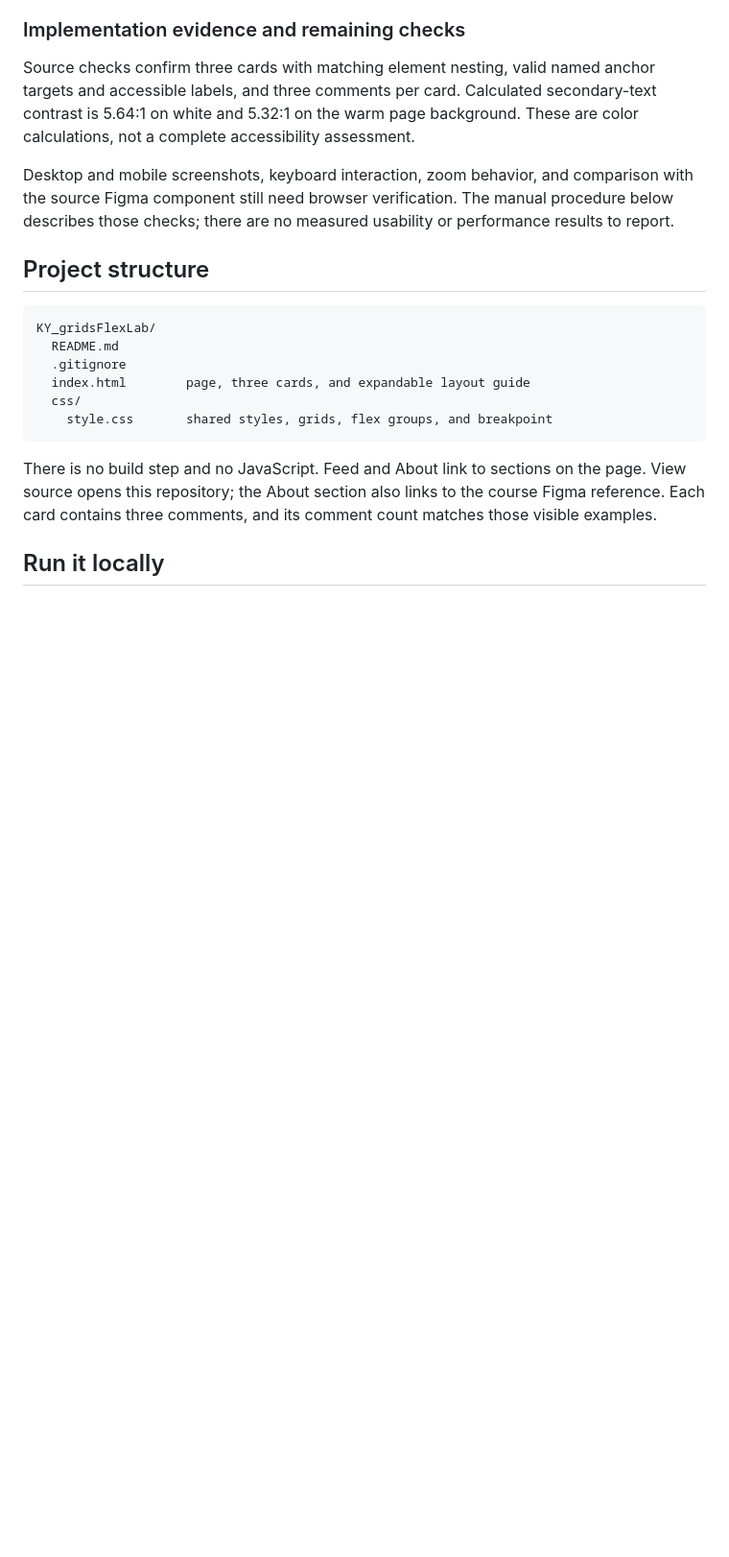
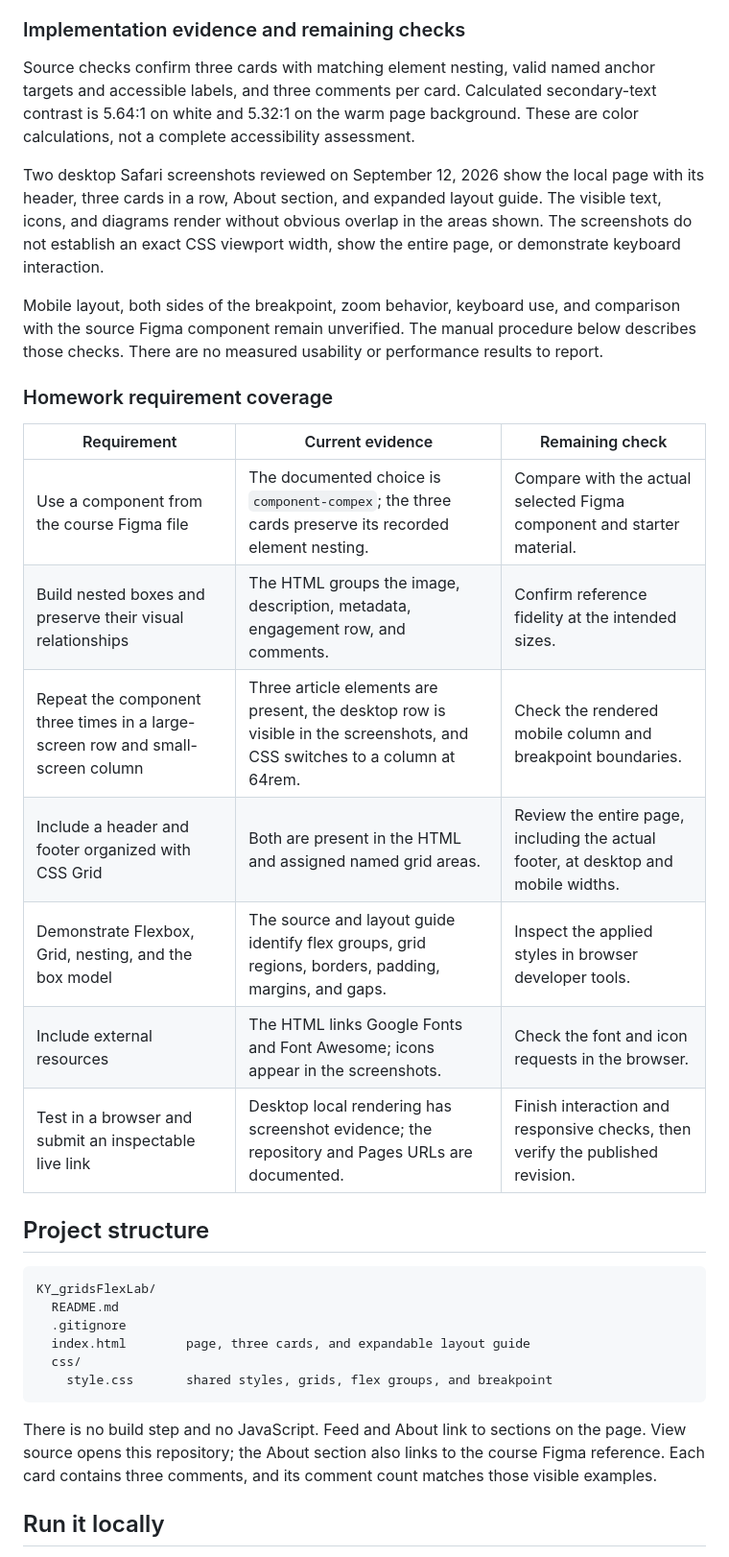
Before and after one commit to kennethyeaher/KY_gridsFlexLab, a Markdown page: README.md, the part around the change. Shown at 96% size. Drawn GitHub-style; blank space fills up the shorter version.

Commit message:
Document desktop review and remaining homework checks

```diff
--- a/README.md
+++ b/README.md
@@ -66,10 +66,29 @@ Calculated secondary-text contrast is 5.64:1 on white and 5.32:1 on the
 warm page background. These are color calculations, not a complete
 accessibility assessment.
 
-Desktop and mobile screenshots, keyboard interaction, zoom behavior, and
-comparison with the source Figma component still need browser verification.
-The manual procedure below describes those checks; there are no measured
+Two desktop Safari screenshots reviewed on September 12, 2026 show the
+local page with its header, three cards in a row, About section, and expanded
+layout guide. The visible text, icons, and diagrams render without obvious
+overlap in the areas shown. The screenshots do not establish an exact CSS
+viewport width, show the entire page, or demonstrate keyboard interaction.
+
+Mobile layout, both sides of the breakpoint, zoom behavior, keyboard use,
+and comparison with the source Figma component remain unverified. The
+manual procedure below describes those checks. There are no measured
 usability or performance results to report.
+
+### Homework requirement coverage
+
+| Requirement | Current evidence | Remaining check |
+| --- | --- | --- |
+| Use a component from the course Figma file | The documented choice is `component-compex`; the three cards preserve its recorded element nesting. | Compare with the actual selected Figma component and starter material. |
+| Build nested boxes and preserve their visual relationships | The HTML groups the image, description, metadata, engagement row, and comments. | Confirm reference fidelity at the intended sizes. |
+| Repeat the component three times in a large-screen row and small-screen column | Three article elements are present, the desktop row is visible in the screenshots, and CSS switches to a column at 64rem. | Check the rendered mobile column and breakpoint boundaries. |
+| Include a header and footer organized with CSS Grid | Both are present in the HTML and assigned named grid areas. | Review the entire page, including the actual footer, at desktop and mobile widths. |
+| Demonstrate Flexbox, Grid, nesting, and the box model | The source and layout guide identify flex groups, grid regions, borders, padding, margins, and gaps. | Inspect the applied styles in browser developer tools. |
+| Include external resources | The HTML links Google Fonts and Font Awesome; icons appear in the screenshots. | Check the font and icon requests in the browser. |
+| Test in a browser and submit an inspectable live link | Desktop local rendering has screenshot evidence; the repository and Pages URLs are documented. | Finish interaction and responsive checks, then verify the published revision. |
+
 
 ## Project structure
 
```
